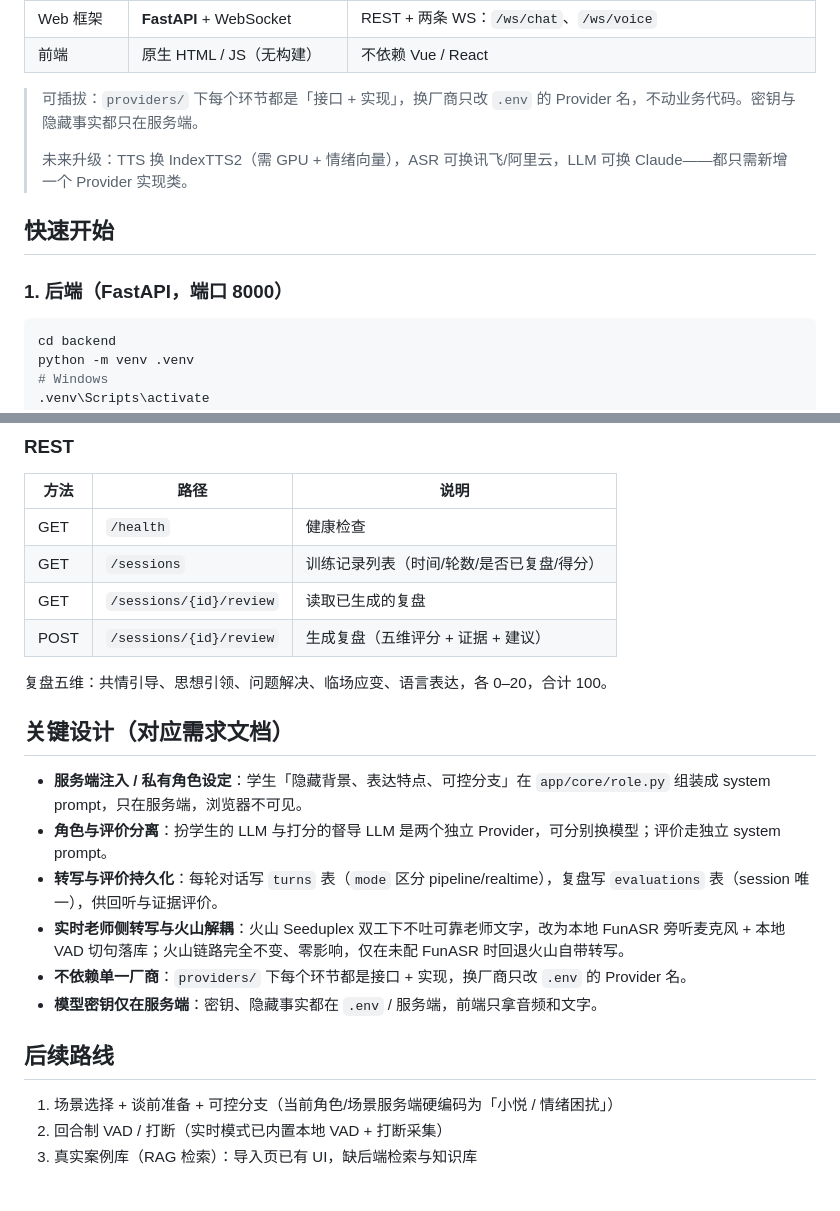
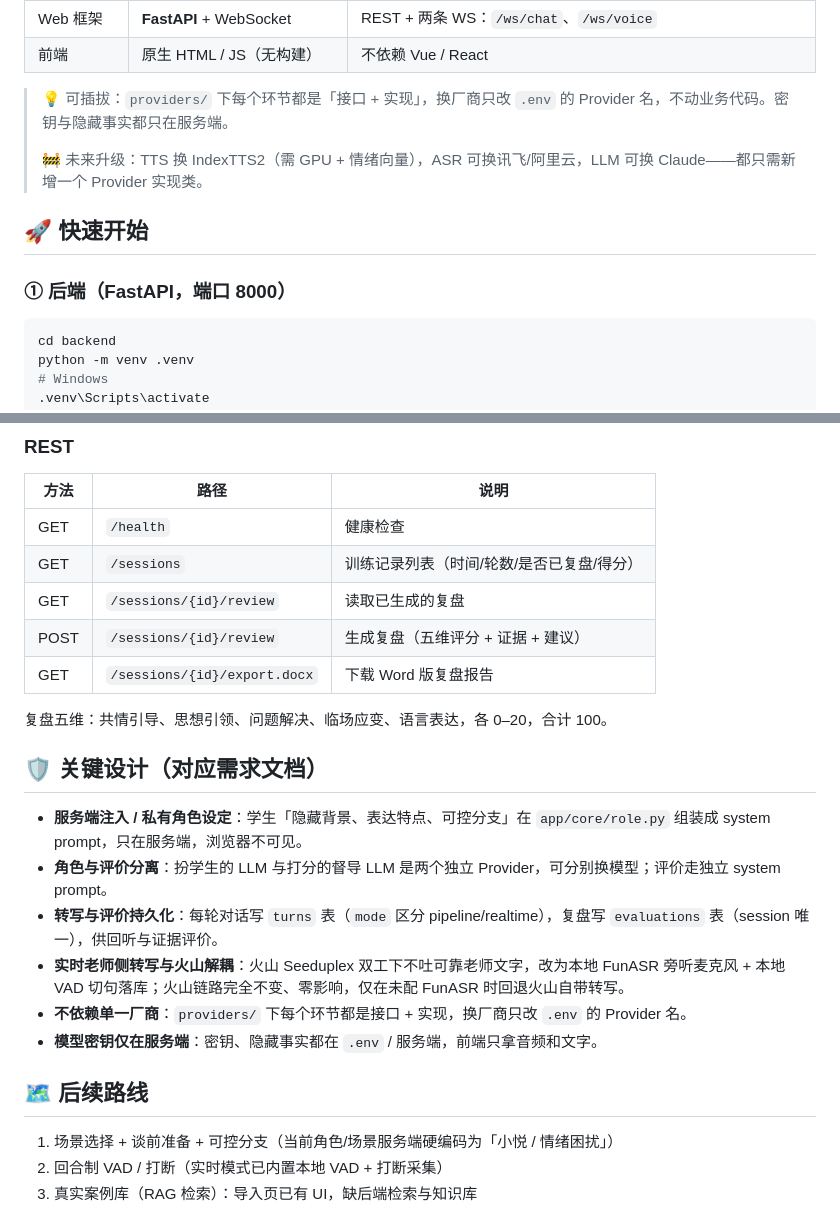
Before and after one commit to joystudying/TanXinXiaoFu, a Markdown page: README.md, 2 parts joined by grey strips. Drawn GitHub-style; blank space fills up the shorter version.

````diff
--- a/README.md
+++ b/README.md
@@ -62,13 +88,13 @@ tools/
 | Web 框架 | **FastAPI** + WebSocket | REST + 两条 WS：`/ws/chat`、`/ws/voice` |
 | 前端 | 原生 HTML / JS（无构建）| 不依赖 Vue / React |
 
-> 可插拔：`providers/` 下每个环节都是「接口 + 实现」，换厂商只改 `.env` 的 Provider 名，不动业务代码。密钥与隐藏事实都只在服务端。
+> 💡 可插拔：`providers/` 下每个环节都是「接口 + 实现」，换厂商只改 `.env` 的 Provider 名，不动业务代码。密钥与隐藏事实都只在服务端。
 >
-> 未来升级：TTS 换 IndexTTS2（需 GPU + 情绪向量），ASR 可换讯飞/阿里云，LLM 可换 Claude——都只需新增一个 Provider 实现类。
+> 🚧 未来升级：TTS 换 IndexTTS2（需 GPU + 情绪向量），ASR 可换讯飞/阿里云，LLM 可换 Claude——都只需新增一个 Provider 实现类。
 
-## 快速开始
+## 🚀 快速开始
 
-### 1. 后端（FastAPI，端口 8000）
+### ① 后端（FastAPI，端口 8000）
 
 ```bash
 cd backend
@@ -149,10 +175,11 @@ FunASR 旁听同一路麦克风、按本地 VAD 切句转写落库；学生播
 | GET | `/sessions` | 训练记录列表（时间/轮数/是否已复盘/得分）|
 | GET | `/sessions/{id}/review` | 读取已生成的复盘 |
 | POST | `/sessions/{id}/review` | 生成复盘（五维评分 + 证据 + 建议）|
+| GET | `/sessions/{id}/export.docx` | 下载 Word 版复盘报告 |
 
 复盘五维：共情引导、思想引领、问题解决、临场应变、语言表达，各 0–20，合计 100。
 
-## 关键设计（对应需求文档）
+## 🛡️ 关键设计（对应需求文档）
 
 - **服务端注入 / 私有角色设定**：学生「隐藏背景、表达特点、可控分支」在 `app/core/role.py` 组装成 system prompt，只在服务端，浏览器不可见。
 - **角色与评价分离**：扮学生的 LLM 与打分的督导 LLM 是两个独立 Provider，可分别换模型；评价走独立 system prompt。
@@ -161,7 +188,7 @@ FunASR 旁听同一路麦克风、按本地 VAD 切句转写落库；学生播
 - **不依赖单一厂商**：`providers/` 下每个环节都是接口 + 实现，换厂商只改 `.env` 的 Provider 名。
 - **模型密钥仅在服务端**：密钥、隐藏事实都在 `.env` / 服务端，前端只拿音频和文字。
 
-## 后续路线
+## 🗺️ 后续路线
 
 1. 场景选择 + 谈前准备 + 可控分支（当前角色/场景服务端硬编码为「小悦 / 情绪困扰」）
 2. 回合制 VAD / 打断（实时模式已内置本地 VAD + 打断采集）
````
Also changed, not shown: other parts of README.md (+39 -13 lines).
